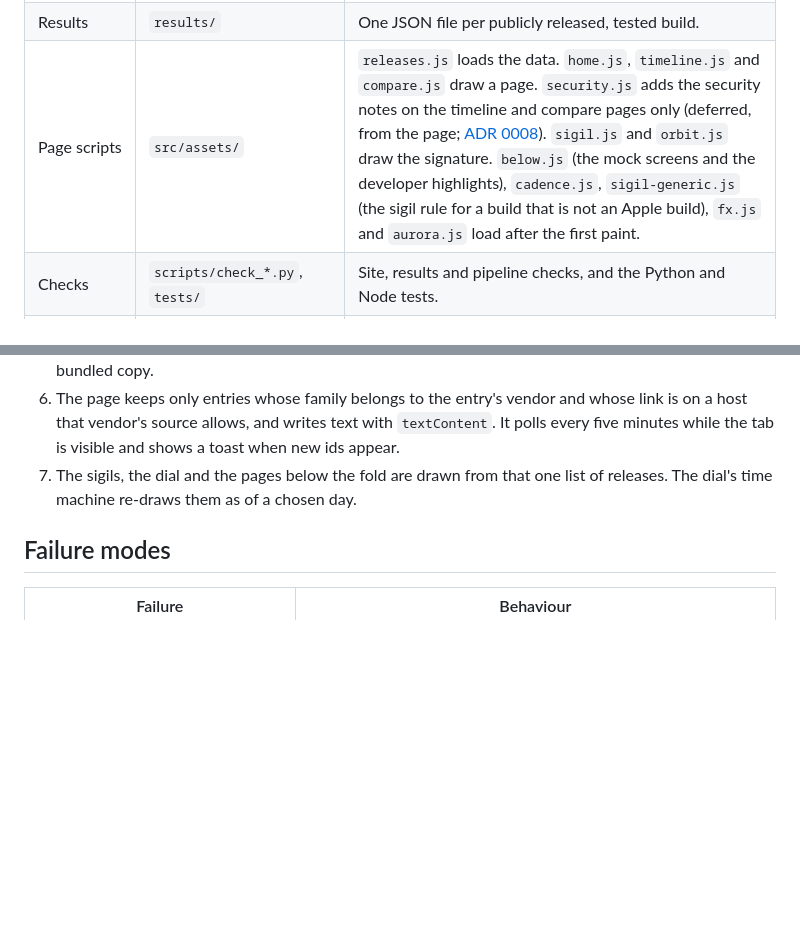
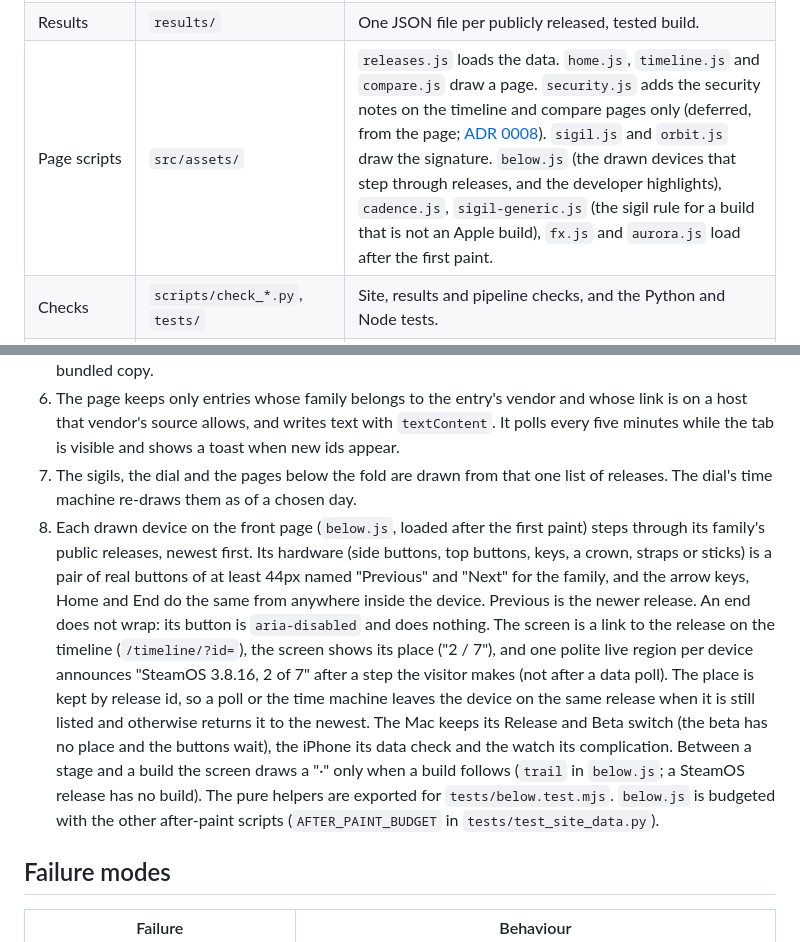
Before and after one commit to greenblacked/Orbit, a Markdown page: docs/architecture.md, 2 parts joined by grey strips. GitHub-like rendering; blank space fills up the shorter version.

```diff
--- a/docs/architecture.md
+++ b/docs/architecture.md
@@ -16,7 +16,7 @@ Release Orbit is a static site and one small API, served by a single Cloudflare
 | Security notes | `src/data/security.json` | The bundled security-notes payload (schema 1), parsed and served unchanged in content at `/api/security.json` from the static assets: the Worker fetches no vendor for it. Refreshed with `node deploy/snapshot_security.mjs`, or by the manual **Security snapshot** workflow, which prints the file into its log for a pull request; see [ADR 0008](adr/0008-security-notes-are-a-separate-payload.md). |
 | Families | `src/data/families.json` | Platform families, their accents and the vendors with their sources. Read by the Worker and the pages. Five vendors, each with an adapter: Apple, MikroTik, Google, Microsoft and Valve. Every card, the phone list and the "Newest" line headline the family's newest stable release (`RO.lead` in `releases.js`; a family with none yet headlines its newest pre-release), and a card and the "Newest" line add a "Next:" line (linked on a card) for a beta or release candidate with a higher version. The recent list and the timeline show everything. |
 | Results | `results/` | One JSON file per publicly released, tested build. |
-| Page scripts | `src/assets/` | `releases.js` loads the data. `home.js`, `timeline.js` and `compare.js` draw a page. `security.js` adds the security notes on the timeline and compare pages only (deferred, from the page; [ADR 0008](adr/0008-security-notes-are-a-separate-payload.md)). `sigil.js` and `orbit.js` draw the signature. `below.js` (the mock screens and the developer highlights), `cadence.js`, `sigil-generic.js` (the sigil rule for a build that is not an Apple build), `fx.js` and `aurora.js` load after the first paint. |
+| Page scripts | `src/assets/` | `releases.js` loads the data. `home.js`, `timeline.js` and `compare.js` draw a page. `security.js` adds the security notes on the timeline and compare pages only (deferred, from the page; [ADR 0008](adr/0008-security-notes-are-a-separate-payload.md)). `sigil.js` and `orbit.js` draw the signature. `below.js` (the drawn devices that step through releases, and the developer highlights), `cadence.js`, `sigil-generic.js` (the sigil rule for a build that is not an Apple build), `fx.js` and `aurora.js` load after the first paint. |
 | Checks | `scripts/check_*.py`, `tests/` | Site, results and pipeline checks, and the Python and Node tests. |
 | Pipeline | `.github/workflows/` | `ci`, `security`, `deploy` (pull request dry run and the Preview), `cut-release`, `release`, `dependabot-auto-merge`, `source-probe` and `security-snapshot` (manual, prints the refreshed security notes into its log). |
 
@@ -29,6 +29,7 @@ Release Orbit is a static site and one small API, served by a single Cloudflare
 5. The answer carries `stale` when any source could not be reached and `snapshot` when part of it is the bundled copy.
 6. The page keeps only entries whose family belongs to the entry's vendor and whose link is on a host that vendor's source allows, and writes text with `textContent`. It polls every five minutes while the tab is visible and shows a toast when new ids appear.
 7. The sigils, the dial and the pages below the fold are drawn from that one list of releases. The dial's time machine re-draws them as of a chosen day.
+8. Each drawn device on the front page (`below.js`, loaded after the first paint) steps through its family's public releases, newest first. Its hardware (side buttons, top buttons, keys, a crown, straps or sticks) is a pair of real buttons of at least 44px named "Previous" and "Next" for the family, and the arrow keys, Home and End do the same from anywhere inside the device. Previous is the newer release. An end does not wrap: its button is `aria-disabled` and does nothing. The screen is a link to the release on the timeline (`/timeline/?id=`), the screen shows its place ("2 / 7"), and one polite live region per device announces "SteamOS 3.8.16, 2 of 7" after a step the visitor makes (not after a data poll). The place is kept by release id, so a poll or the time machine leaves the device on the same release when it is still listed and otherwise returns it to the newest. The Mac keeps its Release and Beta switch (the beta has no place and the buttons wait), the iPhone its data check and the watch its complication. Between a stage and a build the screen draws a "·" only when a build follows (`trail` in `below.js`; a SteamOS release has no build). The pure helpers are exported for `tests/below.test.mjs`. `below.js` is budgeted with the other after-paint scripts (`AFTER_PAINT_BUDGET` in `tests/test_site_data.py`).
 
 ## Failure modes
 
```
Also changed, not shown: CONTRIBUTING.md (+1 -1 lines), README.md (+1 -1 lines).
